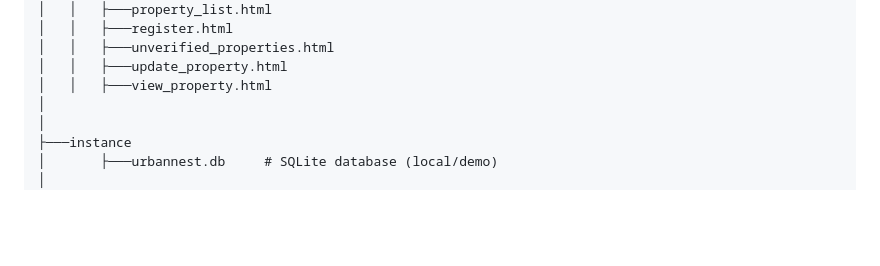
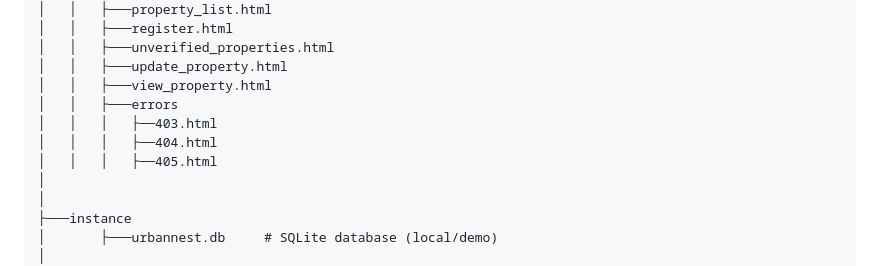
Before and after one commit to sunilprajapati832/UrbanNest_Flask, a Markdown page: README.md, the part around the change. Rendered like a GitHub page; blank space fills up the shorter version.

```diff
--- a/README.md
+++ b/README.md
@@ -96,6 +96,10 @@ UrbanNest_Flask/
 │   │   ├───unverified_properties.html
 │   │   ├───update_property.html
 │   │   ├───view_property.html
+│   │   ├───errors
+│   │   │   ├──403.html
+│   │   │   ├──404.html
+│   │   │   ├──405.html
 │
 │
 ├───instance
```
